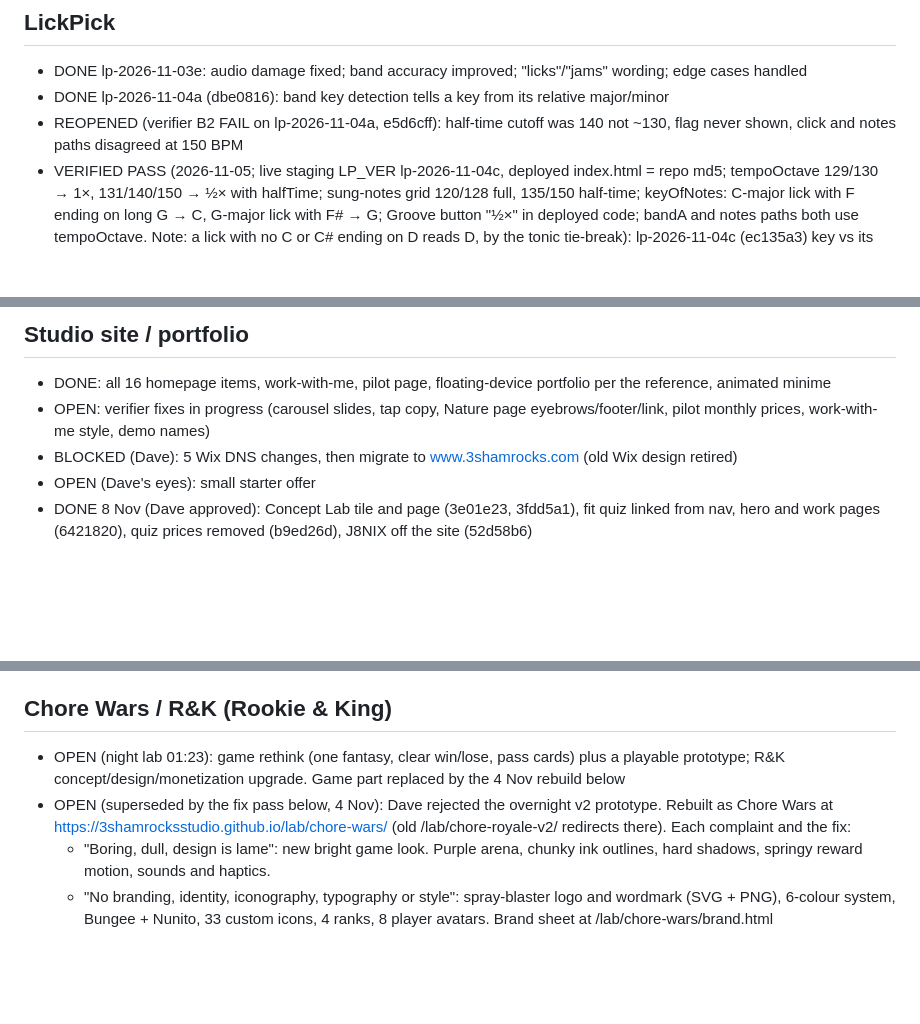
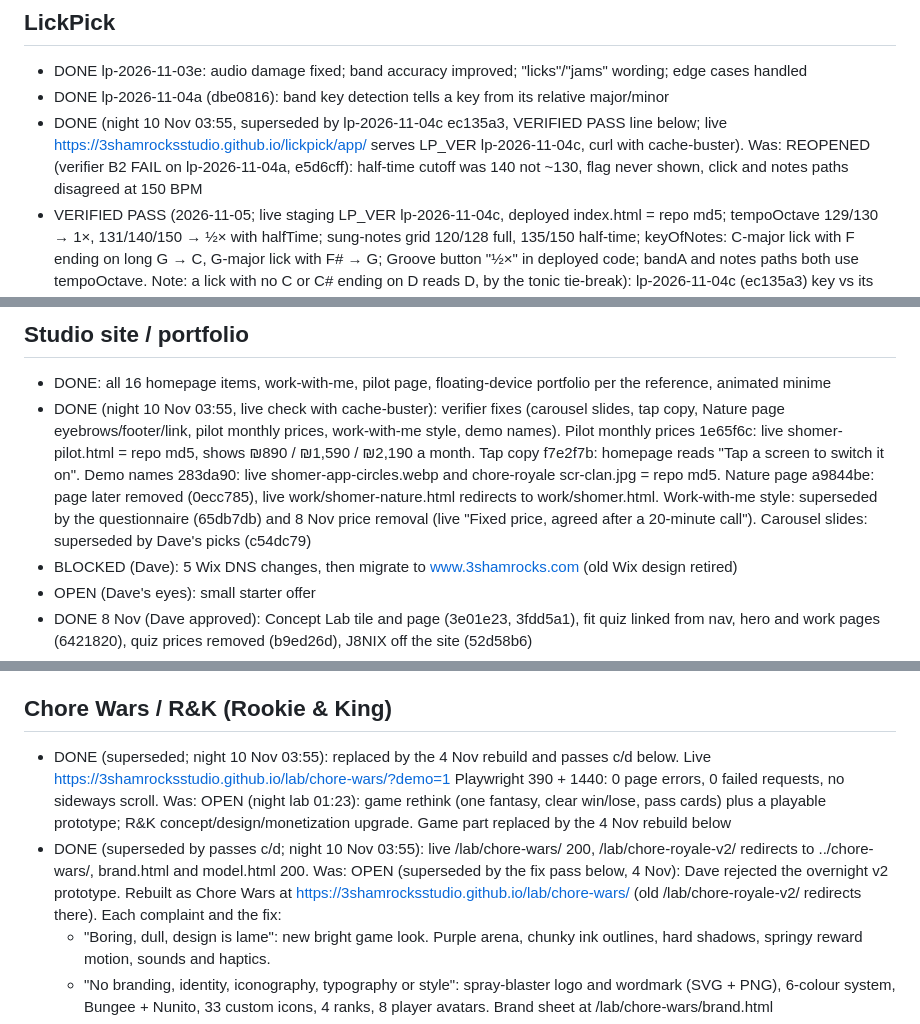
Before and after one commit to 3ShamrocksStudio/3s-status, a Markdown page: org/REVISIONS-LEDGER.md, 3 parts joined by grey strips. Rendered like a GitHub page; blank space fills up the shorter version.

Commit message:
Ledger 10 Nov night: close 5 stale items with live evidence
Co-Authored-By: Claude Opus 5.5 <noreply@anthropic.com>
Claude-Session: https://claude.ai/code/session_01NYMEjb3suz5Xdw8cPuvfsd

```diff
--- a/org/REVISIONS-LEDGER.md
+++ b/org/REVISIONS-LEDGER.md
@@ -28,7 +28,7 @@ Status: OPEN, BLOCKED (on Dave, with the exact ask) or DONE.
 ## LickPick
 - DONE lp-2026-11-03e: audio damage fixed; band accuracy improved; "licks"/"jams" wording; edge cases handled
 - DONE lp-2026-11-04a (dbe0816): band key detection tells a key from its relative major/minor
-- REOPENED (verifier B2 FAIL on lp-2026-11-04a, e5d6cff): half-time cutoff was 140 not ~130, flag never shown, click and notes paths disagreed at 150 BPM
+- DONE (night 10 Nov 03:55, superseded by lp-2026-11-04c ec135a3, VERIFIED PASS line below; live https://3shamrocksstudio.github.io/lickpick/app/ serves LP_VER lp-2026-11-04c, curl with cache-buster). Was: REOPENED (verifier B2 FAIL on lp-2026-11-04a, e5d6cff): half-time cutoff was 140 not ~130, flag never shown, click and notes paths disagreed at 150 BPM
 - VERIFIED PASS (2026-11-05; live staging LP_VER lp-2026-11-04c, deployed index.html = repo md5; tempoOctave 129/130 → 1×, 131/140/150 → ½× with halfTime; sung-notes grid 120/128 full, 135/150 half-time; keyOfNotes: C-major lick with F ending on long G → C, G-major lick with F# → G; Groove button "½×" in deployed code; bandA and notes paths both use tempoOctave. Note: a lick with no C or C# ending on D reads D, by the tonic tie-break): lp-2026-11-04c (ec135a3) key vs its fifth now decided by the scale notes (C major with F stays C even ending on G; G major needs F#), one 130 BPM half-time cutoff everywhere, "½×" also on the Groove button. Supersedes lp-2026-11-04b (ec66f17), which read a C-major lick ending on G as G major. Staging: https://3shamrocksstudio.github.io/lickpick/app/
 - DONE lp-2026-11-04a: "licks" wording checked, no user-visible "takes" left
 - OPEN (half done 9 Nov): landing page checked live (https://3shamrocksstudio.github.io/lickpick/, Playwright 1440 + 390, full scroll: 0 console errors, 0 failed requests, 0 broken images, nothing stuck hidden, no "takes", no sideways scroll). Left: the LickPick folder in 3S Projects (brand and business files) needs the Mac folder connected; next shift with device access
@@ -36,7 +36,7 @@ Status: OPEN, BLOCKED (on Dave, with the exact ask) or DONE.
 
 ## Studio site / portfolio
 - DONE: all 16 homepage items, work-with-me, pilot page, floating-device portfolio per the reference, animated minime
-- OPEN: verifier fixes in progress (carousel slides, tap copy, Nature page eyebrows/footer/link, pilot monthly prices, work-with-me style, demo names)
+- DONE (night 10 Nov 03:55, live check with cache-buster): verifier fixes (carousel slides, tap copy, Nature page eyebrows/footer/link, pilot monthly prices, work-with-me style, demo names). Pilot monthly prices 1e65f6c: live shomer-pilot.html = repo md5, shows ₪890 / ₪1,590 / ₪2,190 a month. Tap copy f7e2f7b: homepage reads "Tap a screen to switch it on". Demo names 283da90: live shomer-app-circles.webp and chore-royale scr-clan.jpg = repo md5. Nature page a9844be: page later removed (0ecc785), live work/shomer-nature.html redirects to work/shomer.html. Work-with-me style: superseded by the questionnaire (65db7db) and 8 Nov price removal (live "Fixed price, agreed after a 20-minute call"). Carousel slides: superseded by Dave's picks (c54dc79)
 - BLOCKED (Dave): 5 Wix DNS changes, then migrate to www.3shamrocks.com (old Wix design retired)
 - OPEN (Dave's eyes): small starter offer
 - DONE 8 Nov (Dave approved): Concept Lab tile and page (3e01e23, 3fdd5a1), fit quiz linked from nav, hero and work pages (6421820), quiz prices removed (b9ed26d), J8NIX off the site (52d58b6)
@@ -88,8 +88,8 @@ Status: OPEN, BLOCKED (on Dave, with the exact ask) or DONE.
 - Rule: stay logged in, never log out, switch between accounts
 
 ## Chore Wars / R&K (Rookie & King)
-- OPEN (night lab 01:23): game rethink (one fantasy, clear win/lose, pass cards) plus a playable prototype; R&K concept/design/monetization upgrade. Game part replaced by the 4 Nov rebuild below
-- OPEN (superseded by the fix pass below, 4 Nov): Dave rejected the overnight v2 prototype. Rebuilt as Chore Wars at https://3shamrocksstudio.github.io/lab/chore-wars/ (old /lab/chore-royale-v2/ redirects there). Each complaint and the fix:
+- DONE (superseded; night 10 Nov 03:55): replaced by the 4 Nov rebuild and passes c/d below. Live https://3shamrocksstudio.github.io/lab/chore-wars/?demo=1 Playwright 390 + 1440: 0 page errors, 0 failed requests, no sideways scroll. Was: OPEN (night lab 01:23): game rethink (one fantasy, clear win/lose, pass cards) plus a playable prototype; R&K concept/design/monetization upgrade. Game part replaced by the 4 Nov rebuild below
+- DONE (superseded by passes c/d; night 10 Nov 03:55): live /lab/chore-wars/ 200, /lab/chore-royale-v2/ redirects to ../chore-wars/, brand.html and model.html 200. Was: OPEN (superseded by the fix pass below, 4 Nov): Dave rejected the overnight v2 prototype. Rebuilt as Chore Wars at https://3shamrocksstudio.github.io/lab/chore-wars/ (old /lab/chore-royale-v2/ redirects there). Each complaint and the fix:
   - "Boring, dull, design is lame": new bright game look. Purple arena, chunky ink outlines, hard shadows, springy reward motion, sounds and haptics.
   - "No branding, identity, iconography, typography or style": spray-blaster logo and wordmark (SVG + PNG), 6-colour system, Bungee + Nunito, 33 custom icons, 4 ranks, 8 player avatars. Brand sheet at /lab/chore-wars/brand.html
   - "Lots of words, kids won't read": icon-first screens, labels of 6 words or fewer, onboarding is 3 swipes
```
Also changed, not shown: other parts of org/REVISIONS-LEDGER.md (+2 -2 lines).
